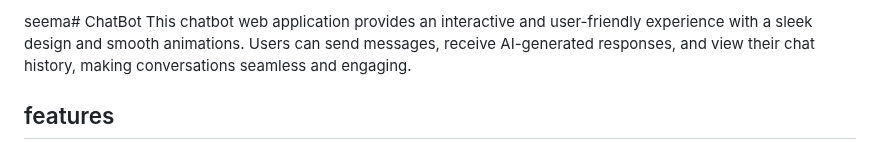
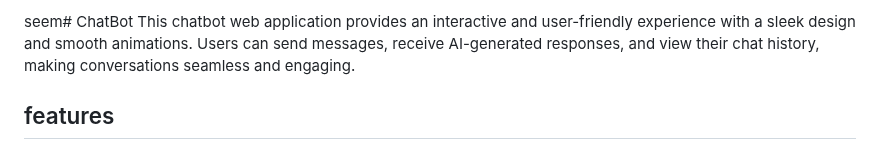
Before and after one commit to Anjum799/ChatBot, a Markdown page: README.md, the part around the change. GitHub-like rendering.

```diff
--- a/README.md
+++ b/README.md
@@ -1,4 +1,4 @@
-seema# ChatBot
+seem# ChatBot
  This chatbot web application provides an interactive and user-friendly experience with a
  sleek design and smooth animations. Users can send messages, receive AI-generated
  responses, and view their chat history, making conversations seamless and engaging.
```
